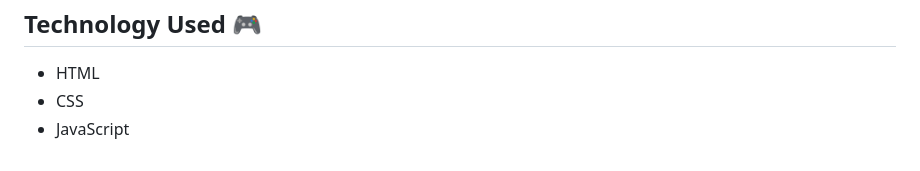
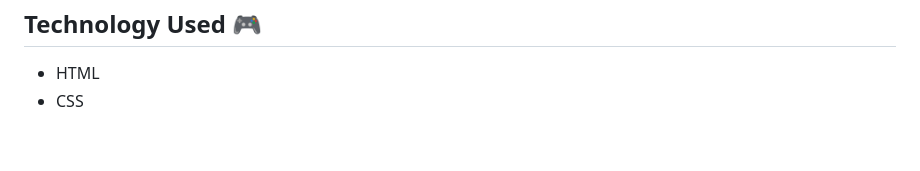
Before and after one commit to RichardOgujawa/how-i-built-my-startup-as-a-solo-developer, a Markdown page: README.md, the part around the change. Rendered like a GitHub page.

Commit message:
Removed Javascript from Technology Used section

```diff
--- a/README.md
+++ b/README.md
@@ -32,4 +32,3 @@ Technology Used 🎮
 
 *   HTML
 *   CSS
-*   JavaScript
```
